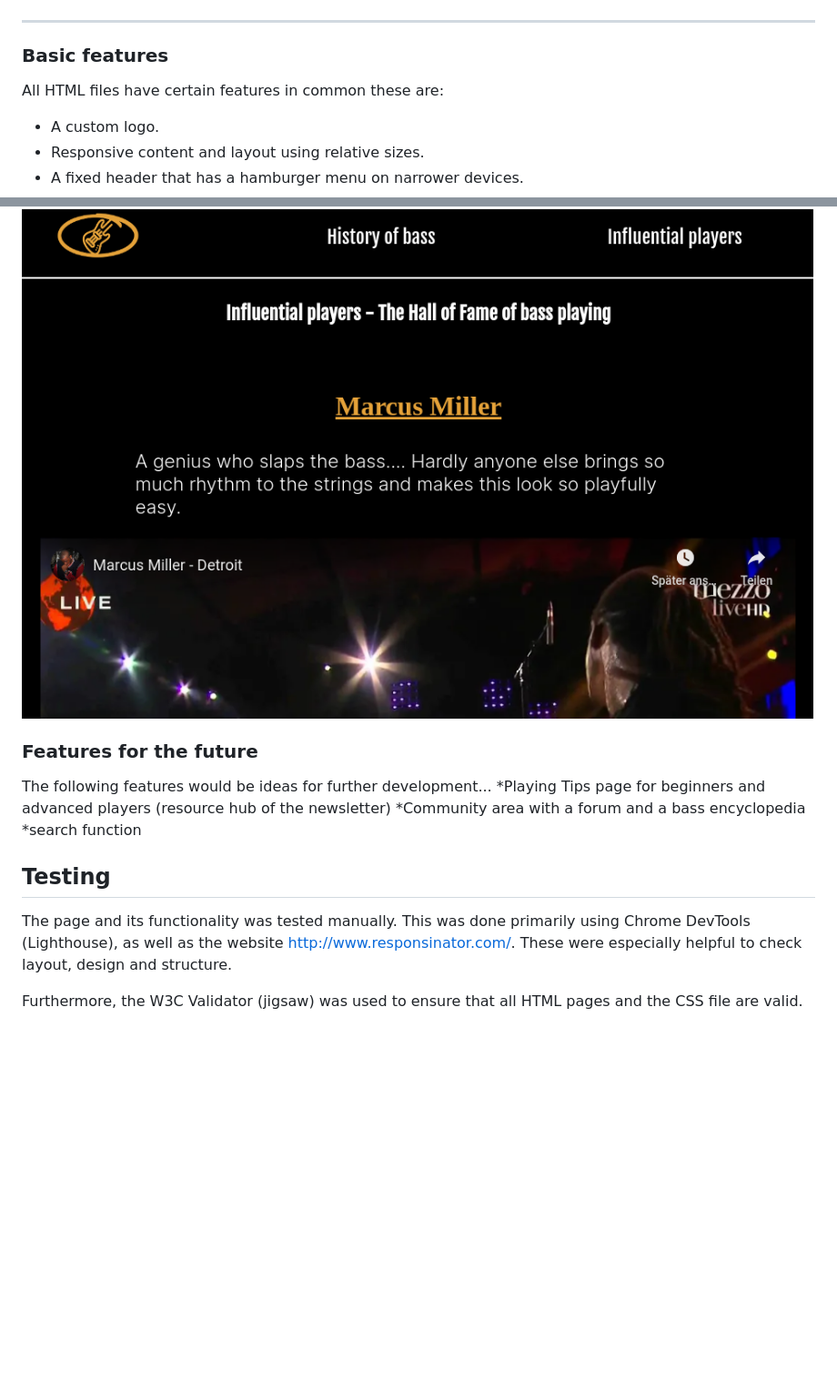
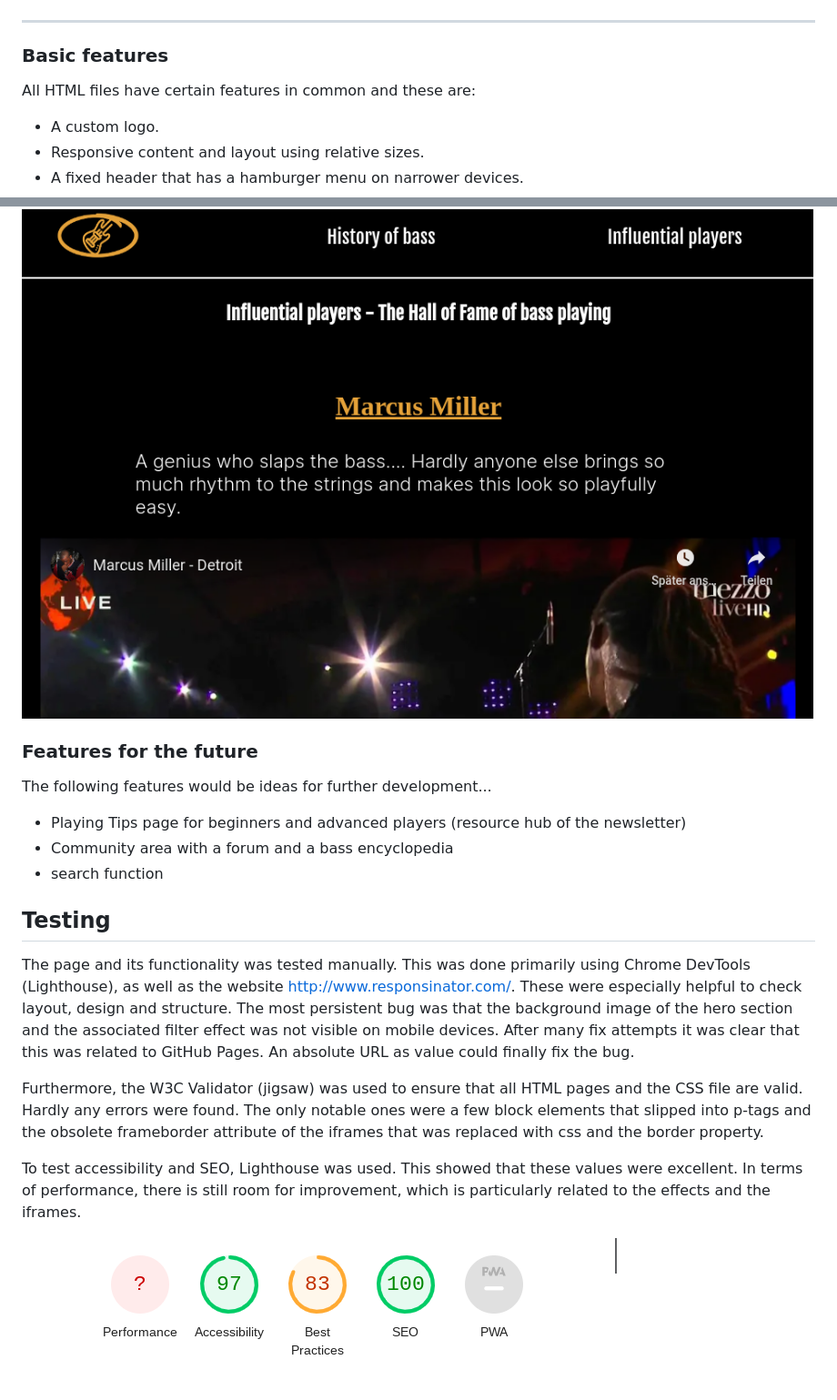
Before and after one commit to thomasstrassmann/all-about-bass, a Markdown page: README.md, 2 parts joined by grey strips. Shown: that part at 91% size. Drawn GitHub-style; pictures changed too: assets/doc-images/doc-lighthouse.png (added); blank space fills up the shorter version.

Commit message:
doc: add text to testing

```diff
--- a/README.md
+++ b/README.md
@@ -94,7 +94,7 @@ A website logo was created with the Adobe Creative Cloud, Adobe Express to be ex
 ## Features
 ---
 ### Basic features
-All HTML files have certain features in common these are:
+All HTML files have certain features in common and these are:
 * A custom logo.
 * Responsive content and layout using relative sizes.
 * A fixed header that has a hamburger menu on narrower devices.
@@ -133,14 +137,19 @@ In addition to the basic features, the history page has the following special fe
 ![Players Page](./assets/doc-images/doc-players.png "Players Page")
 
 
+
 ### Features for the future
 The following features would be ideas for further development...
-*Playing Tips page for beginners and advanced players (resource hub of the newsletter)
-*Community area with a forum and a bass encyclopedia
-*search function
+* Playing Tips page for beginners and advanced players (resource hub of the newsletter)
+* Community area with a forum and a bass encyclopedia
+* search function
 
 
 ## Testing
-The page and its functionality was tested manually. This was done primarily using Chrome DevTools (Lighthouse), as well as the website http://www.responsinator.com/. These were especially helpful to check layout, design and structure.
+The page and its functionality was tested manually. This was done primarily using Chrome DevTools (Lighthouse), as well as the website http://www.responsinator.com/. These were especially helpful to check layout, design and structure. The most persistent bug was that the background image of the hero section and the associated filter effect was not visible on mobile devices. After many fix attempts it was clear that this was related to GitHub Pages. An absolute URL as value could finally fix the bug.
 
-Furthermore, the W3C Validator (jigsaw) was used to ensure that all HTML pages and the CSS file are valid.
+Furthermore, the W3C Validator (jigsaw) was used to ensure that all HTML pages and the CSS file are valid. Hardly any errors were found. The only notable ones were a few block elements that slipped into p-tags and the obsolete frameborder attribute of the iframes that was replaced with css and the border property.
+
+To test accessibility and SEO, Lighthouse was used. This showed that these values were excellent. In terms of performance, there is still room for improvement, which is particularly related to the effects and the iframes.
+
+![Lighthouse report](./assets/doc-images/doc-lighthouse.png "Lighthouse report")
```
Also changed, not shown: other parts of README.md (+5 -1 lines).
